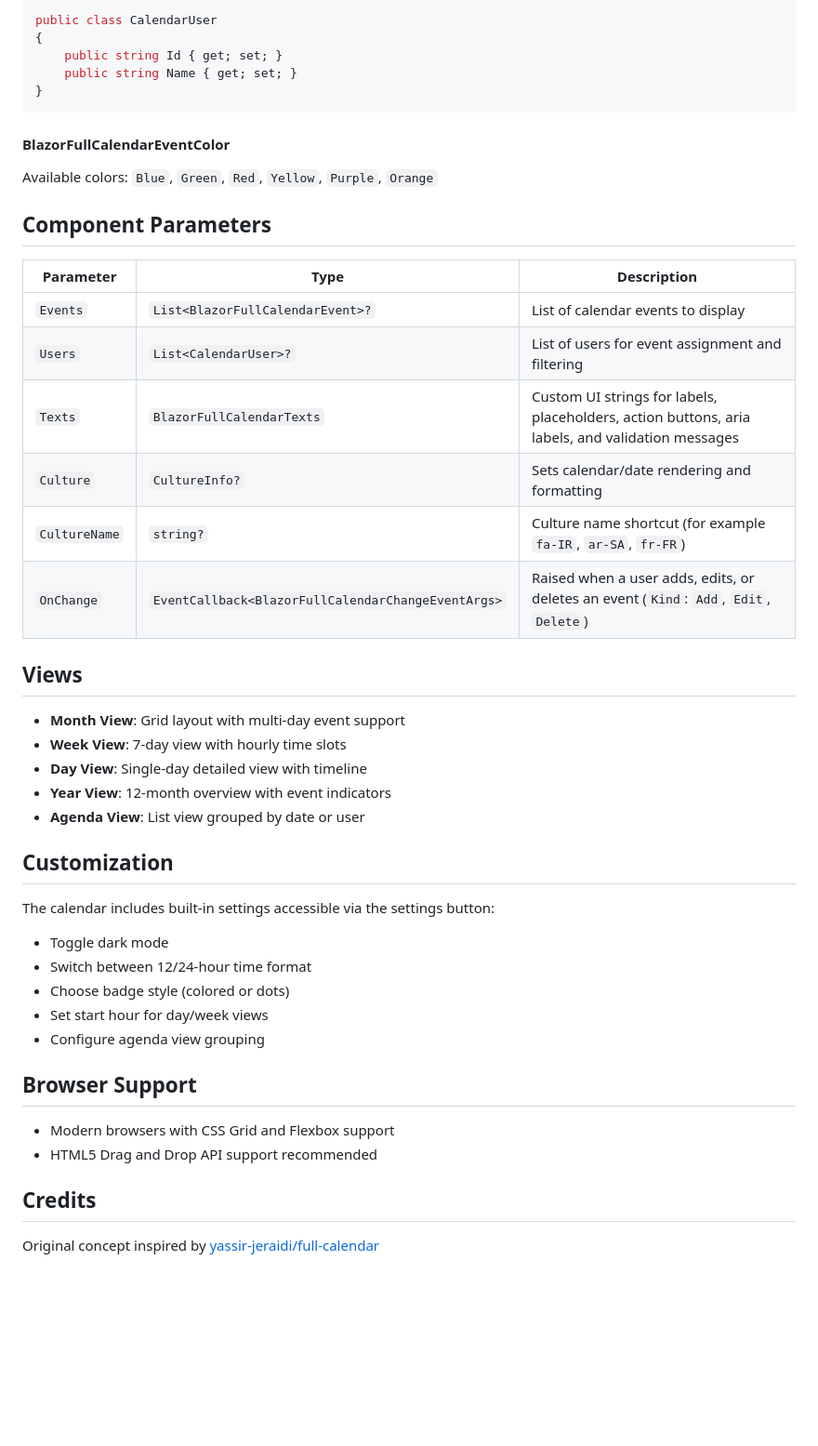
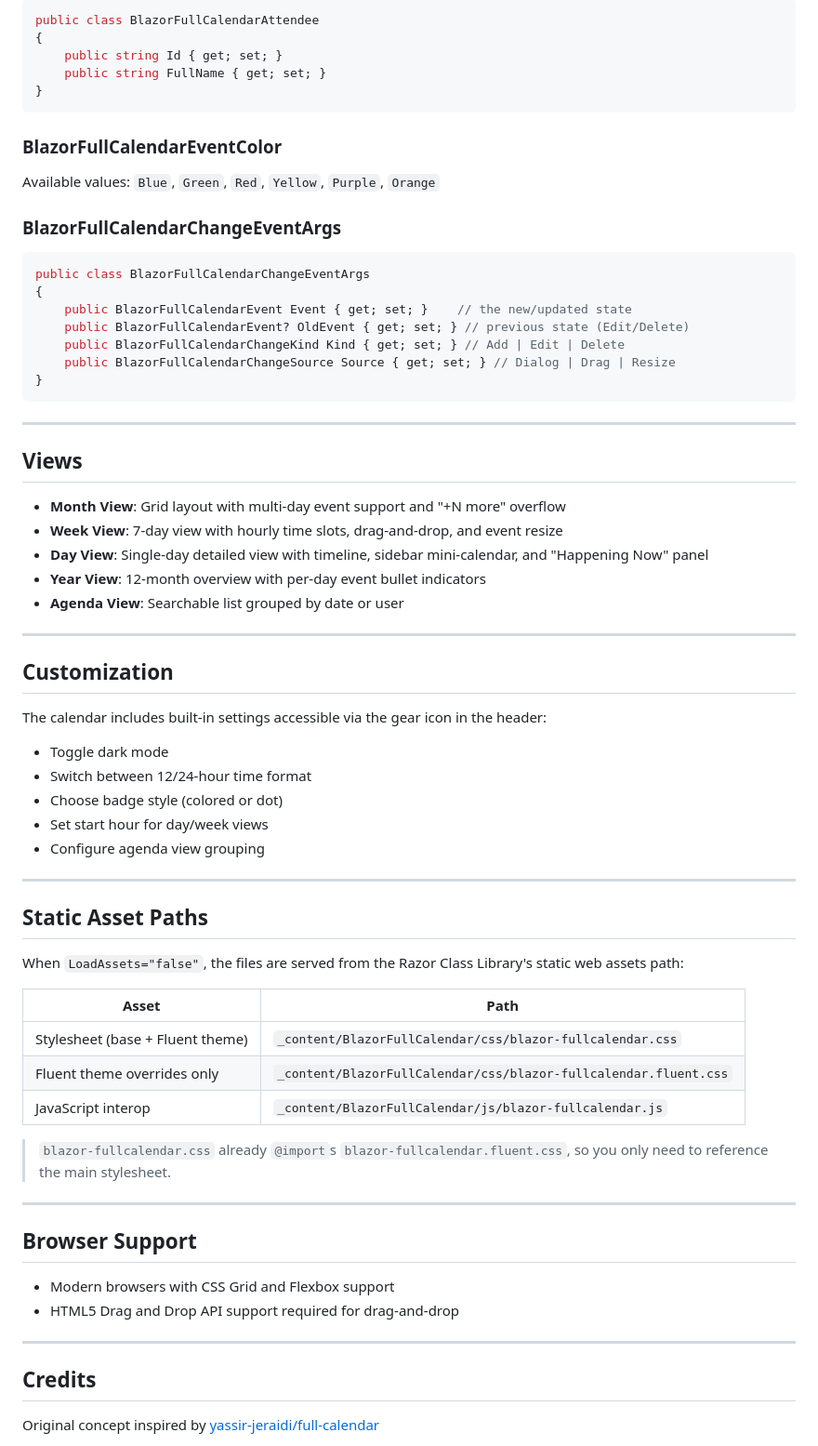
Before and after one commit to msynk/BlazorFullCalendar, a Markdown page: README.md, the part around one of its changes. Shown at 93% size. Drawn GitHub-style; blank space fills up the shorter version.

````diff
--- a/README.md
+++ b/README.md
@@ -115,48 +189,72 @@ public class BlazorFullCalendarEvent
 
 ```csharp
-public class CalendarUser
+public class BlazorFullCalendarAttendee
 {
     public string Id { get; set; }
-    public string Name { get; set; }
+    public string FullName { get; set; }
 }
 ```
 
-#### BlazorFullCalendarEventColor
+### BlazorFullCalendarEventColor
 
-Available colors: `Blue`, `Green`, `Red`, `Yellow`, `Purple`, `Orange`
+Available values: `Blue`, `Green`, `Red`, `Yellow`, `Purple`, `Orange`
 
-## Component Parameters
+### BlazorFullCalendarChangeEventArgs
 
-| Parameter | Type | Description |
-|-----------|------|-------------|
-| `Events` | `List<BlazorFullCalendarEvent>?` | List of calendar events to display |
-| `Users` | `List<CalendarUser>?` | List of users for event assignment and filtering |
-| `Texts` | `BlazorFullCalendarTexts` | Custom UI strings for labels, placeholders, action buttons, aria labels, and validation messages |
-| `Culture` | `CultureInfo?` | Sets calendar/date rendering and formatting |
-| `CultureName` | `string?` | Culture name shortcut (for example `fa-IR`, `ar-SA`, `fr-FR`) |
-| `OnChange` | `EventCallback<BlazorFullCalendarChangeEventArgs>` | Raised when a user adds, edits, or deletes an event (`Kind`: `Add`, `Edit`, `Delete`) |
+```csharp
+public class BlazorFullCalendarChangeEventArgs
+{
+    public BlazorFullCalendarEvent Event { get; set; }    // the new/updated state
+    public BlazorFullCalendarEvent? OldEvent { get; set; } // previous state (Edit/Delete)
+    public BlazorFullCalendarChangeKind Kind { get; set; } // Add | Edit | Delete
+    public BlazorFullCalendarChangeSource Source { get; set; } // Dialog | Drag | Resize
+}
+```
+
+---
 
 ## Views
 
-- **Month View**: Grid layout with multi-day event support
-- **Week View**: 7-day view with hourly time slots
-- **Day View**: Single-day detailed view with timeline
-- **Year View**: 12-month overview with event indicators
-- **Agenda View**: List view grouped by date or user
+- **Month View**: Grid layout with multi-day event support and "+N more" overflow
+- **Week View**: 7-day view with hourly time slots, drag-and-drop, and event resize
+- **Day View**: Single-day detailed view with timeline, sidebar mini-calendar, and "Happening Now" panel
+- **Year View**: 12-month overview with per-day event bullet indicators
+- **Agenda View**: Searchable list grouped by date or user
+
+---
 
 ## Customization
 
-The calendar includes built-in settings accessible via the settings button:
+The calendar includes built-in settings accessible via the gear icon in the header:
+
 - Toggle dark mode
 - Switch between 12/24-hour time format
-- Choose badge style (colored or dots)
+- Choose badge style (colored or dot)
 - Set start hour for day/week views
 - Configure agenda view grouping
+
+---
+
+## Static Asset Paths
+
+When `LoadAssets="false"`, the files are served from the Razor Class Library's static web assets path:
+
+| Asset | Path |
+|-------|------|
+| Stylesheet (base + Fluent theme) | `_content/BlazorFullCalendar/css/blazor-fullcalendar.css` |
+| Fluent theme overrides only | `_content/BlazorFullCalendar/css/blazor-fullcalendar.fluent.css` |
+| JavaScript interop | `_content/BlazorFullCalendar/js/blazor-fullcalendar.js` |
+
+> `blazor-fullcalendar.css` already `@import`s `blazor-fullcalendar.fluent.css`, so you only need to reference the main stylesheet.
+
+---
 
 ## Browser Support
 
 - Modern browsers with CSS Grid and Flexbox support
-- HTML5 Drag and Drop API support recommended
+- HTML5 Drag and Drop API support required for drag-and-drop
+
+---
 
 ## Credits
 
````
Also changed, not shown: other parts of README.md (+88 -14 lines).
